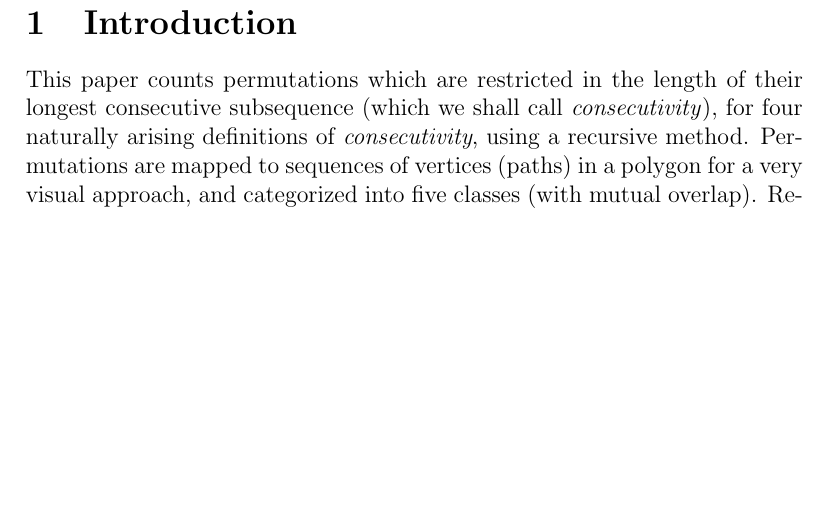
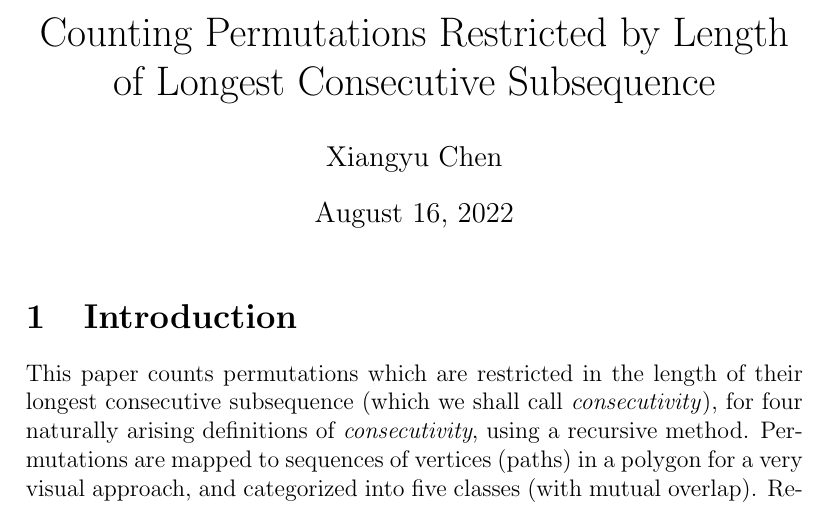
Before and after one commit to LingLing40Hours/counting-permutations-restricted-by-length-of-longest-consecutive-subsequence, a LaTeX document (Latex/Main.tex): part of page 1 of 12, cut at the place of the change, the shorter picture padded with empty space. Compiled offline with pdfLaTeX.

Commit message:
added title

```diff
--- a/Latex/Main.tex
+++ b/Latex/Main.tex
@@ -36,9 +36,9 @@
 
 
 \begin{document}
-\title{Consecutivity-Restricted Permutations}
-
-
+\title{Counting Permutations Restricted by Length of Longest Consecutive Subsequence}
+\author{Xiangyu Chen}
+\maketitle
 
 \section{Introduction}
 \label{introduction}
```
Also changed, not shown: Latex/Main.pdf, 3 other files.
